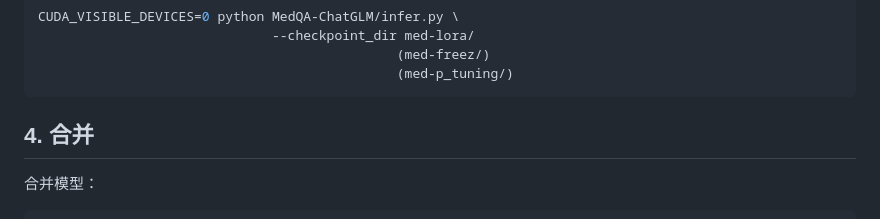
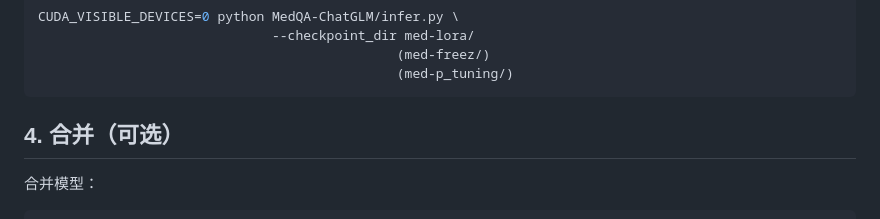
Before and after one commit to WangRongsheng/MedQA-ChatGLM, a Markdown page: README.md, the part around the change. GitHub-like rendering.

````diff
--- a/README.md
+++ b/README.md
@@ -82,7 +82,7 @@ CUDA_VISIBLE_DEVICES=0 python MedQA-ChatGLM/infer.py \
                                               (med-p_tuning/)
 ```
 
-## 4. 合并
+## 4. 合并（可选）
 
 合并模型：
 ```python
````
